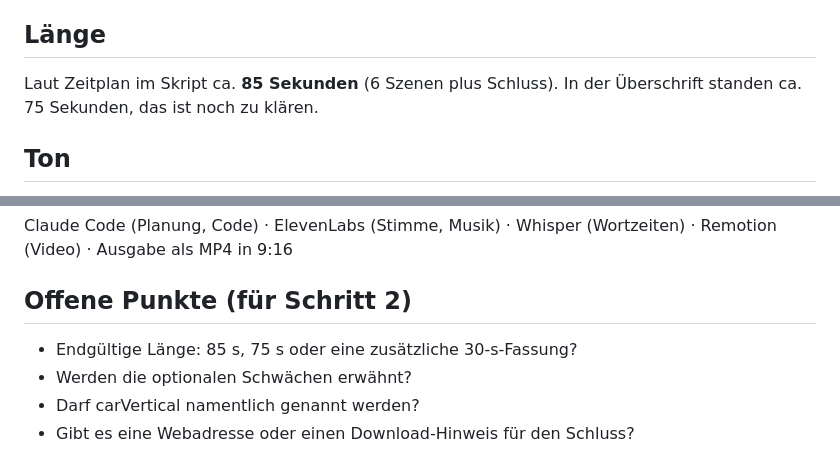
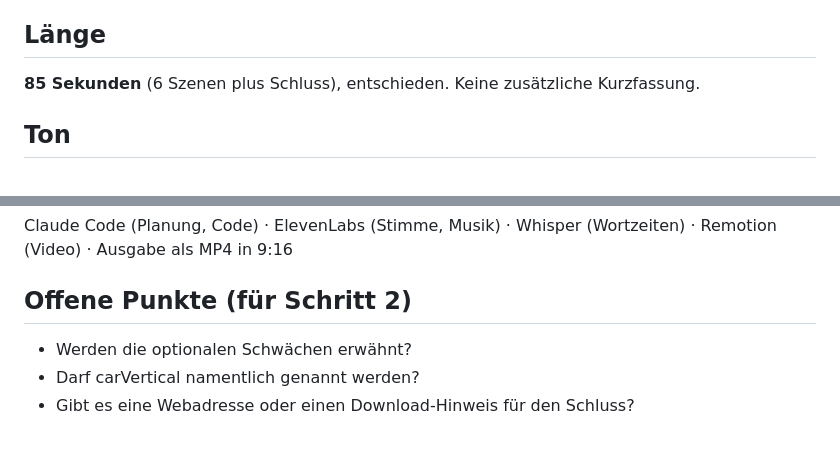
Before and after one commit to sekvan66-jpg/segvoo, a Markdown page: obsidian/Briefing.md, 2 parts joined by grey strips. Drawn GitHub-style.

Commit message:
Briefing: fix video length at 85 seconds
Co-Authored-By: Claude Opus 5.5 <noreply@anthropic.com>
Claude-Session: https://claude.ai/code/session_01CVQKMwACgxdmyP2UQKDXu5

```diff
--- a/obsidian/Briefing.md
+++ b/obsidian/Briefing.md
@@ -13,7 +13,7 @@ Animiertes Erklärvideo. Mehmet ist eine erfundene Figur und Autohändler. Er ve
 Kleine Autohändler in Deutschland, die Bestand, Verträge und Rechnungen heute noch auf Papier oder verstreut verwalten.
 
 ## Länge
-Laut Zeitplan im Skript ca. **85 Sekunden** (6 Szenen plus Schluss). In der Überschrift standen ca. 75 Sekunden, das ist noch zu klären.
+**85 Sekunden** (6 Szenen plus Schluss), entschieden. Keine zusätzliche Kurzfassung.
 
 ## Ton
 - Szenen 1 bis 3: erzählend und einfühlsam, Mehmets Stress wird spürbar, ohne Übertreibung.
@@ -66,7 +66,6 @@ Abschluss-Text: „DB-Automobile. Ordnung im Autohandel.“
 Claude Code (Planung, Code) · ElevenLabs (Stimme, Musik) · Whisper (Wortzeiten) · Remotion (Video) · Ausgabe als MP4 in 9:16
 
 ## Offene Punkte (für Schritt 2)
-- Endgültige Länge: 85 s, 75 s oder eine zusätzliche 30-s-Fassung?
 - Werden die optionalen Schwächen erwähnt?
 - Darf carVertical namentlich genannt werden?
 - Gibt es eine Webadresse oder einen Download-Hinweis für den Schluss?
```
